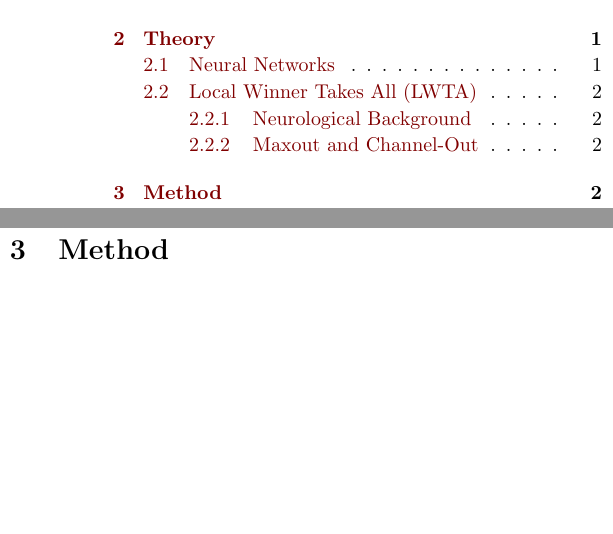
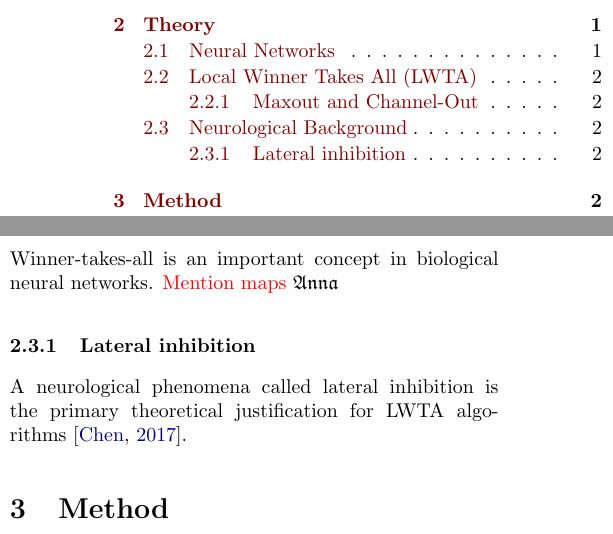
Before and after one commit to hkve/FYS-STK4155, a LaTeX paper (Project3/tex/main.tex, which reads Project3/tex/sections/theory.tex): two parts of the columns of pages 1 and 2 of 4, joined at a grey line, cut so that both start at the same text, the shorter picture padded with empty space. Compiled offline with pdfLaTeX.

Commit message:
Added a citation

```diff
--- a/Project3/tex/sections/theory.tex
+++ b/Project3/tex/sections/theory.tex
@@ -44,3 +42,10 @@ We cite our sources like this~\citep{Project1}.
         \textit{Channel-out} makes a subtle, but meaningful, change to the maxout algorithm. Instead of every group having a common set of weight connections to the next layer, every node has its own set of weight connections. This results in not only local learning of the weights during backpropagation, but also leads to the activation winner choosing the set of weights that will be used in the next layer at inference time.
         Effectively, a channel-out layer works the same way as an ordinary dense layer with a linear activation function, but sets all the activations of the nodes that do not win their group to zero before passing them on to the next layer.
         Same as with maxout, only the weights of the active nodes are trained, but this also applies to the next layer, where only weights connected to the active nodes are trained. So the local learning goes both forwards and backwards from a channel-out layer, in contrast to just backwards in the case of maxout.
+
+    \subsection{Neurological Background}
+    Winner-takes-all is an important concept in biological neural networks.
+    \comment{Mention maps} \Anna
+
+    \subsubsection{Lateral inhibition}
+    A neurological phenomena called lateral inhibition is the primary theoretical justification for LWTA algorithms~\citep{Chen}.
```
Also changed, not shown: Project3/tex/refs/references.bib (+9 -0 lines), Project3/tex/sections/theory.tex (2 more changed lines), 1 other file.
